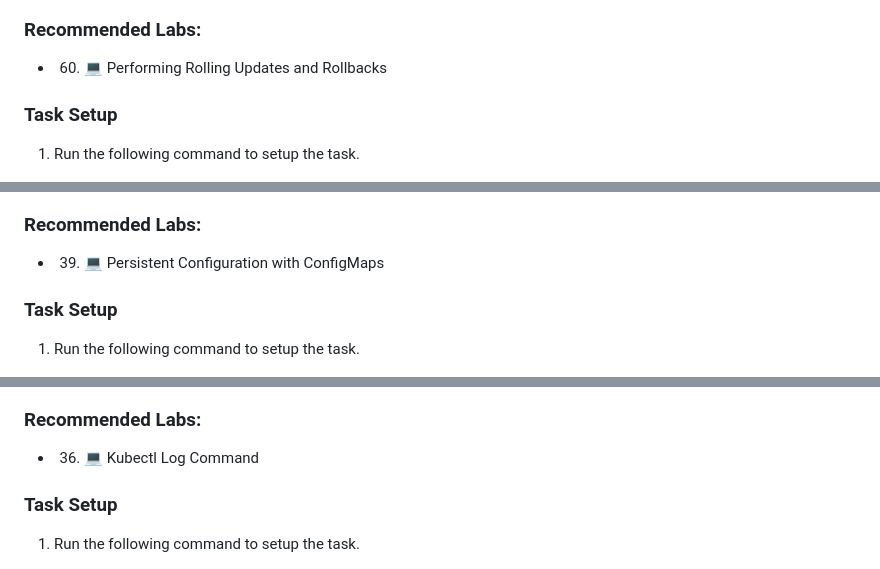
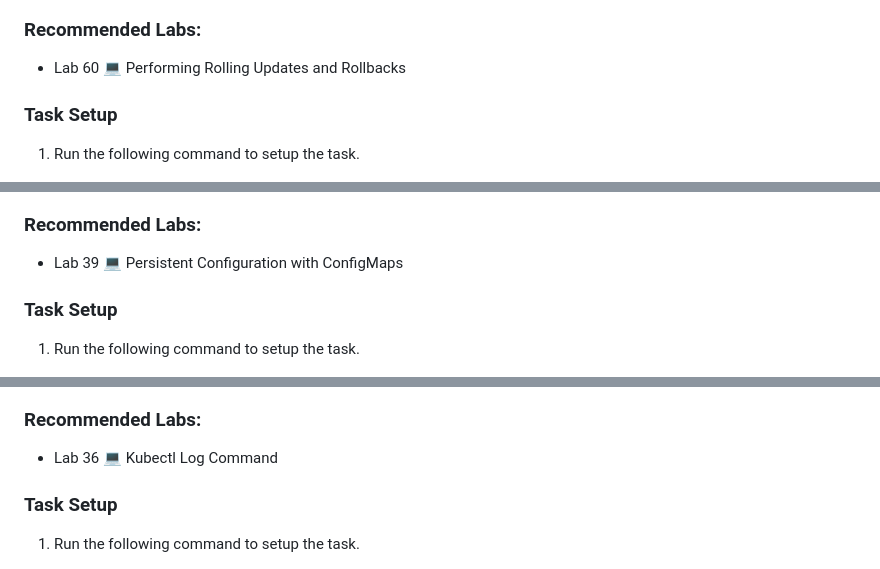
Before and after one commit to csfeeser/devops, a Markdown page: k8s_miniproject.md, 3 parts joined by grey strips. GitHub-like rendering; folded sections open.

```diff
--- a/k8s_miniproject.md
+++ b/k8s_miniproject.md
@@ -117,7 +117,7 @@ Create a single pod in namespace `talent` with the image `nginx:1.7.9`. The pod
 In this task. you'll be rolling back a **Deployment** to a previously stable version. Deployments come equipped with amazing version control features which allow for rollbacks, and tracking revision history. Knowledge of the **kubectl rollout** command is what's being tested here. Permitted reference material you can use while taking the **CKAD** exam can be found [here from kubernetes.io](https://kubernetes.io/docs/concepts/workloads/controllers/deployment/#rolling-back-to-a-previous-revision) -- Good luck!
 
 ### Recommended Labs:
-- 60. 💻 Performing Rolling Updates and Rollbacks
+- Lab 60 💻 Performing Rolling Updates and Rollbacks
 
 ### Task Setup
 
@@ -160,7 +160,7 @@ There is an existing deployment named `mufasa` in namespace `king-of-lions`. App
 In this task. you'll create a **ConfigMap** and mount it as a volume to a **Pod**. ConfigMaps are used to pass **Environment Variables** and **Files** to Pods, so they always have the right settings and configurations every time they are built. Permitted reference material you can use while taking the **CKAD** exam can be found [here from kubernetes.io](https://kubernetes.io/docs/concepts/configuration/configmap/) -- Good luck!
 
 ### Recommended Labs:
-- 39. 💻 Persistent Configuration with ConfigMaps
+- Lab 39 💻 Persistent Configuration with ConfigMaps
 
 ### Task Setup
 
@@ -240,7 +240,7 @@ Create a pod called `gold-bar` on the `fort-knox` namespace, with the image `bus
 In this task. you'll pulling container logs from running pods. On the CKAD it is possible that many tasks have a portion that ask you to generate such logs and put their output in a pre-made text file elsewhere. Permitted reference material you can use while taking the **CKAD** exam can be found [here from kubernetes.io](https://kubernetes.io/docs/reference/kubectl/cheatsheet/#interacting-with-running-pods) -- Good luck!
 
 ### Recommended Labs:
-- 36. 💻 Kubectl Log Command
+- Lab 36 💻 Kubectl Log Command
 
 ### Task Setup
 
```
Also changed, not shown: other parts of k8s_miniproject.md (+2 -2 lines).
